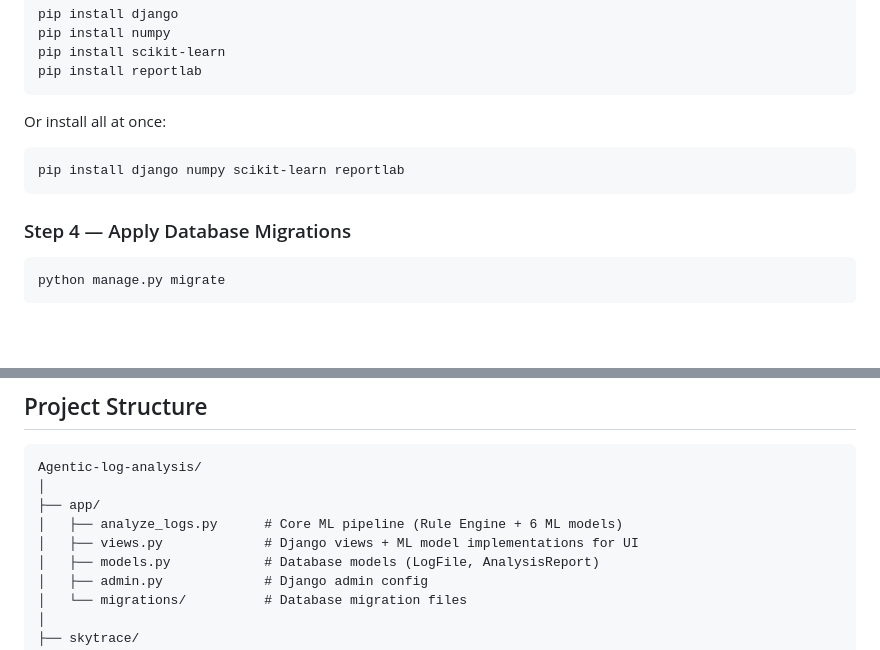
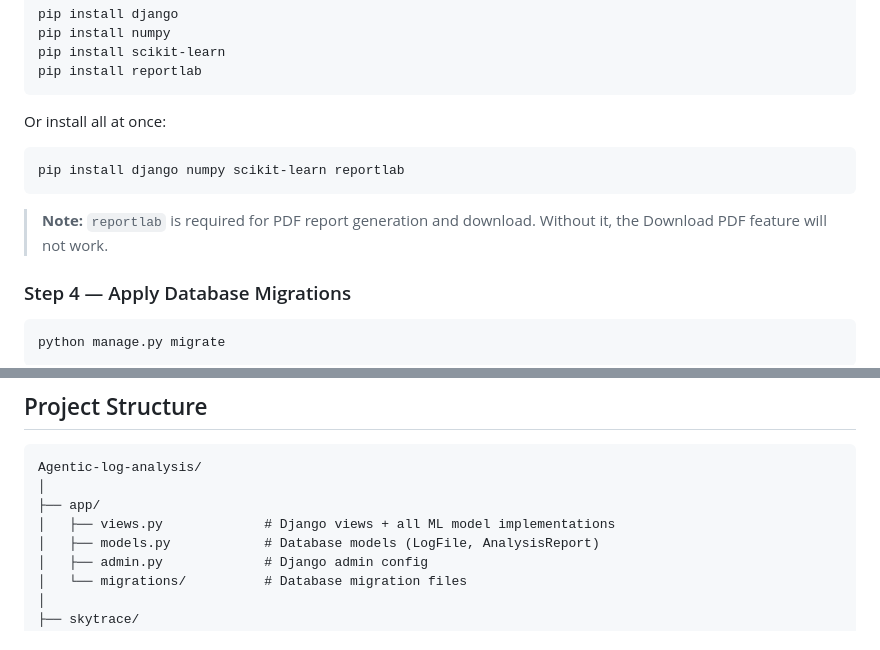
Before and after one commit to KruthikaHS55/Agentic-log-analysis, a Markdown page: README.md, 2 parts joined by grey strips. GitHub-like rendering; blank space fills up the shorter version.

Commit message:
Update README with reportlab note and remove analyze_logs reference

````diff
--- a/README.md
+++ b/README.md
@@ -103,6 +103,8 @@ Or install all at once:
 pip install django numpy scikit-learn reportlab
 ```
 
+> **Note:** `reportlab` is required for PDF report generation and download. Without it, the Download PDF feature will not work.
+
 ### Step 4 — Apply Database Migrations
 
 ```bash
@@ -174,8 +176,7 @@ SkyTrace auto-creates your account on first login — no separate registration n
 Agentic-log-analysis/
 │
 ├── app/
-│   ├── analyze_logs.py      # Core ML pipeline (Rule Engine + 6 ML models)
-│   ├── views.py             # Django views + ML model implementations for UI
+│   ├── views.py             # Django views + all ML model implementations
 │   ├── models.py            # Database models (LogFile, AnalysisReport)
 │   ├── admin.py             # Django admin config
 │   └── migrations/          # Database migration files
````
